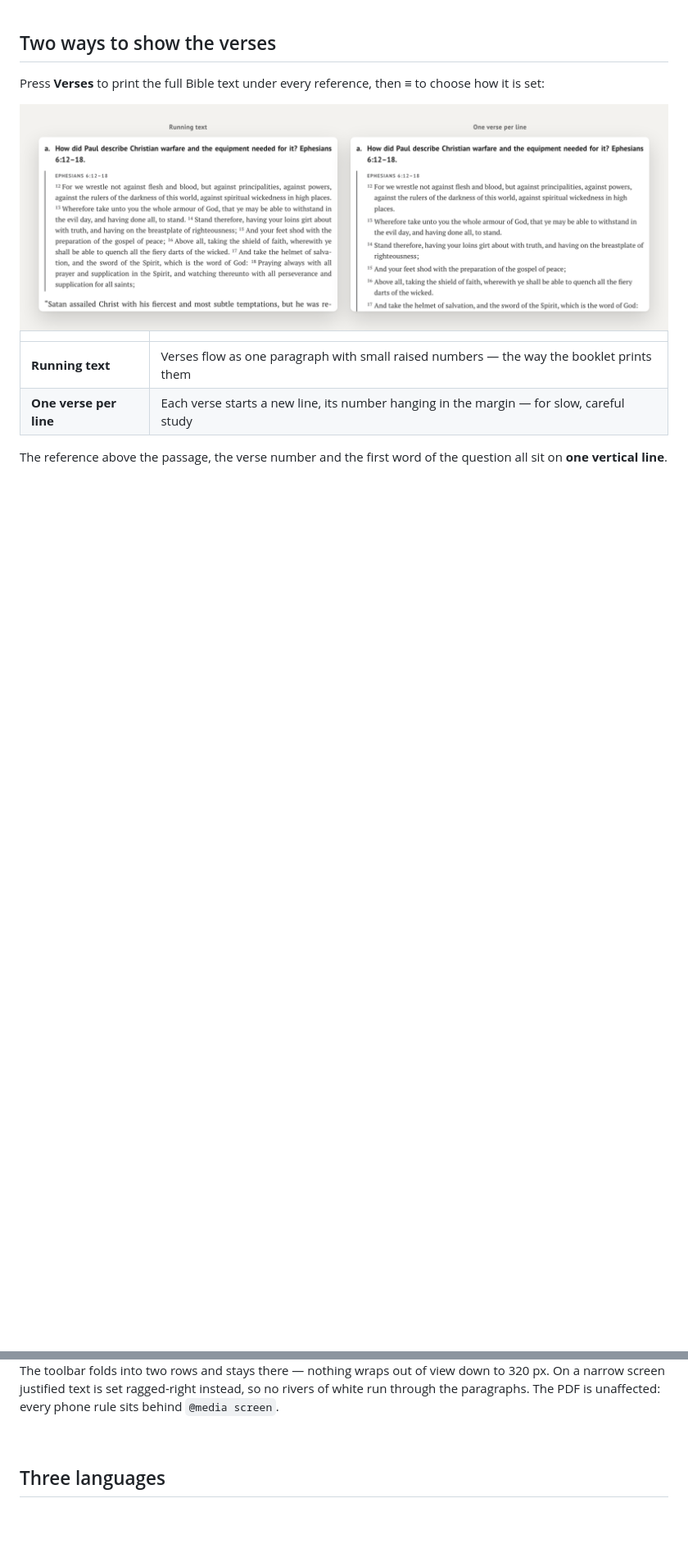
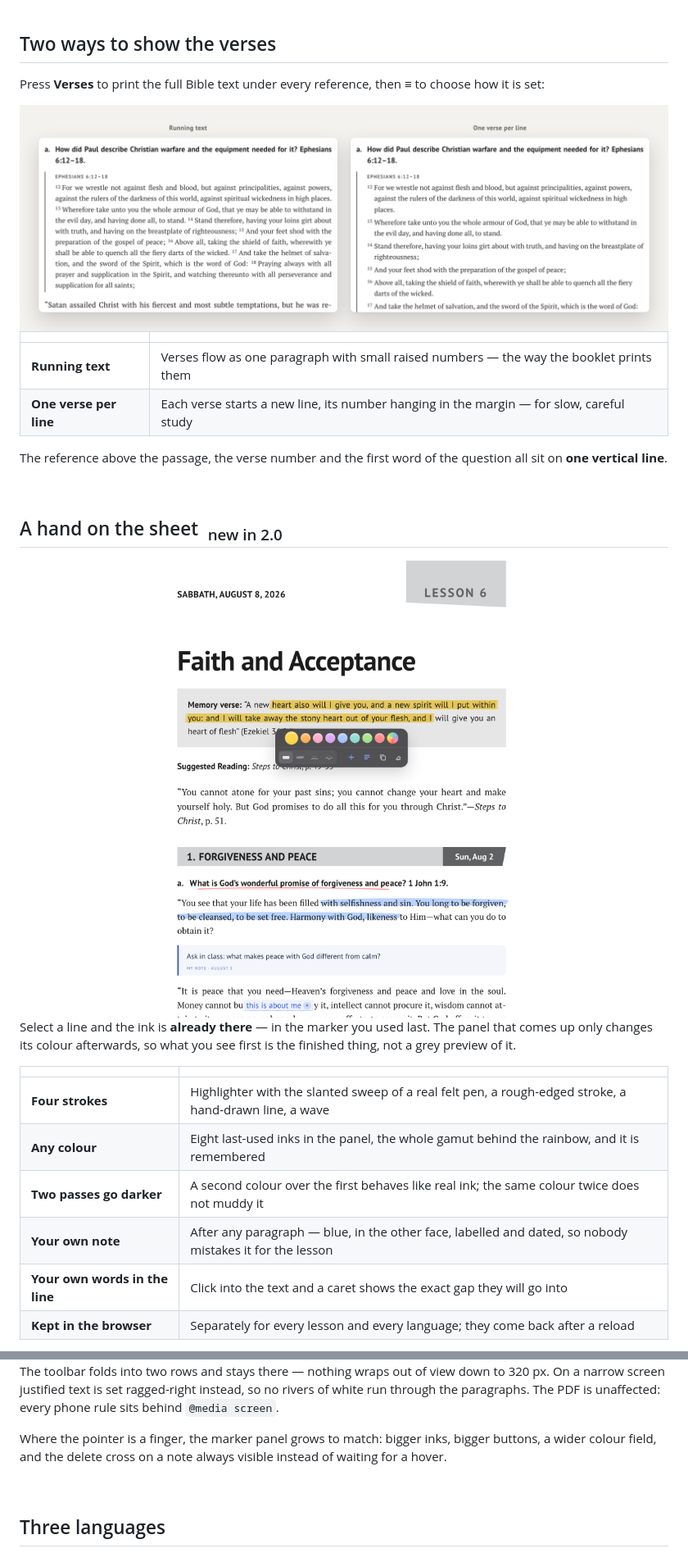
Before and after one commit to TheMaestr-o/sbl, a Markdown page: README.md, 2 parts joined by grey strips. Shown at 82% size. Drawn GitHub-style; pictures changed too: screenshots/pencil.png (added); blank space fills up the shorter version.

```diff
--- a/README.md
+++ b/README.md
@@ -58,3 +59,18 @@ The reference above the passage, the verse number and the first word of the ques
 
 <br>
 
+## A hand on the sheet &nbsp;<sub>new in 2.0</sub>
+
+<div align="center"><img src="screenshots/pencil.png" alt="A lesson with the memory verse under a yellow highlighter, a hand-drawn red line under the question, a blue stroke over the commentary, the reader's own note in the margin colour, and the marker panel open below the selection"></div>
+
+Select a line and the ink is **already there** — in the marker you used last. The panel that comes up only changes its colour afterwards, so what you see first is the finished thing, not a grey preview of it.
+
+| | |
+|---|---|
+| **Four strokes** | Highlighter with the slanted sweep of a real felt pen, a rough-edged stroke, a hand-drawn line, a wave |
+| **Any colour** | Eight last-used inks in the panel, the whole gamut behind the rainbow, and it is remembered |
+| **Two passes go darker** | A second colour over the first behaves like real ink; the same colour twice does not muddy it |
+| **Your own note** | After any paragraph — blue, in the other face, labelled and dated, so nobody mistakes it for the lesson |
+| **Your own words in the line** | Click into the text and a caret shows the exact gap they will go into |
+| **Kept in the browser** | Separately for every lesson and every language; they come back after a reload |
+
@@ -80,6 +112,8 @@ Long quotes and verse groups flow across the page break instead of jumping whole
 <div align="center"><img src="screenshots/mobile.png" width="620" alt="The lesson on a phone: the toolbar in two tidy rows, and the verses set one per line"></div>
 
 The toolbar folds into two rows and stays there — nothing wraps out of view down to 320 px. On a narrow screen justified text is set ragged-right instead, so no rivers of white run through the paragraphs. The PDF is unaffected: every phone rule sits behind `@media screen`.
+
+Where the pointer is a finger, the marker panel grows to match: bigger inks, bigger buttons, a wider colour field, and the delete cross on a note always visible instead of waiting for a hover.
 
 <br>
 
```
Also changed, not shown: other parts of README.md (+38 -10 lines), screenshots/keys.png (added), screenshots/pencil-pdf.png (added), 2 other files.
